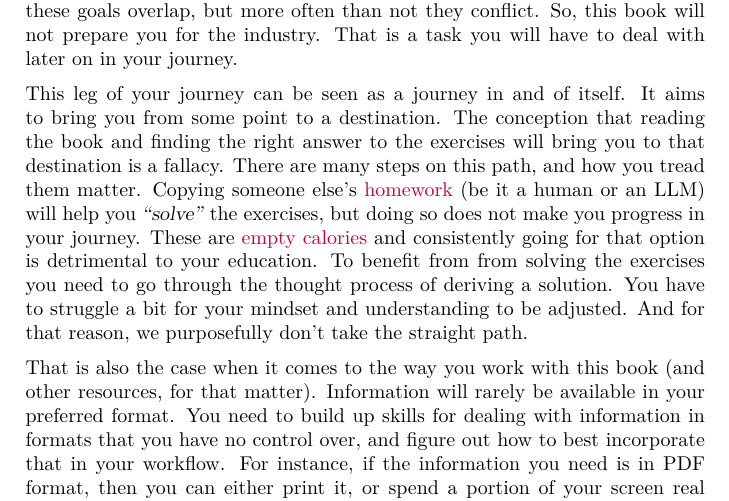
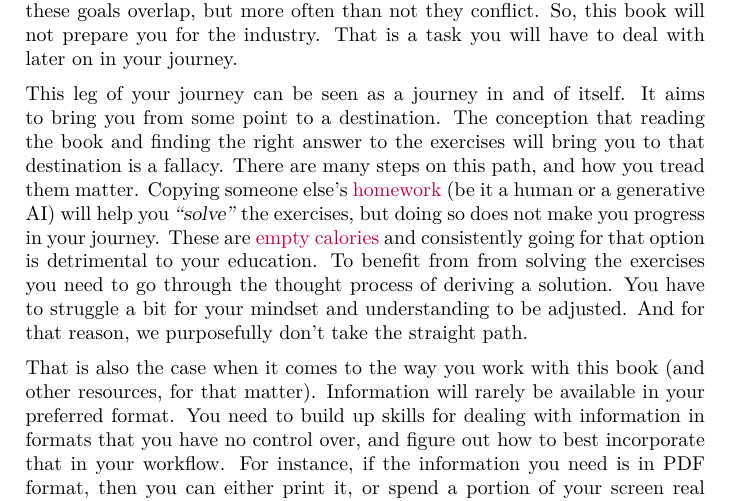
Before and after one commit to aslakjohansen/progintro, a LaTeX book (doc/document.tex, which reads doc/introduction.tex): part of page 9 of 54, cut so that both start at the same text. Compiled offline with XeLaTeX; a LaTeX package or settings file that is missing is left out.

Commit message:
Minor correction

```diff
--- a/doc/introduction.tex
+++ b/doc/introduction.tex
@@ -32,7 +32,7 @@ This book is intended to help you in during the very first leg of your journey.
 
 % specific: within this book
 This leg of your journey can be seen as a journey in and of itself. It aims to bring you from some point to a destination. The conception that reading the book and finding the right answer to the exercises will bring you to that destination is a fallacy. There are many steps on this path, and how you tread them matter.
-Copying someone else's \idx{homework}{Homework} (be it a human or an LLM) will help you \quoted{solve} the exercises, but doing so does not make you progress in your journey. These are \idx{empty calories}{Calories!Empty} and consistently going for that option is detrimental to your education. To benefit from from solving the exercises you need to go through the thought process of deriving a solution. You have to struggle a bit for your mindset and understanding to be adjusted. And for that reason, we purposefully don't take the straight path.
+Copying someone else's \idx{homework}{Homework} (be it a human or a generative AI) will help you \quoted{solve} the exercises, but doing so does not make you progress in your journey. These are \idx{empty calories}{Calories!Empty} and consistently going for that option is detrimental to your education. To benefit from from solving the exercises you need to go through the thought process of deriving a solution. You have to struggle a bit for your mindset and understanding to be adjusted. And for that reason, we purposefully don't take the straight path.
 
 % sources of information in general
 That is also the case when it comes to the way you work with this book (and other resources, for that matter). Information will rarely be available in your preferred format. You need to build up skills for dealing with information in formats that you have no control over, and figure out how to best incorporate that in your workflow. For instance, if the information you need is in PDF format, then you can either print it, or spend a portion of your screen real estate displaying the file. In the latter case you should choose a decent PDF viewer (e.g., not something that came with your browser), and consider using the remainder of your screen for your coding. Operating two full-screen applications will impose the penalty of a large number of \idx{context switches}{Context switch} on you. Conversely, when you are communicating to others, you will rarely be in a situation where your preferred means of communication fits that of your audience.
```
